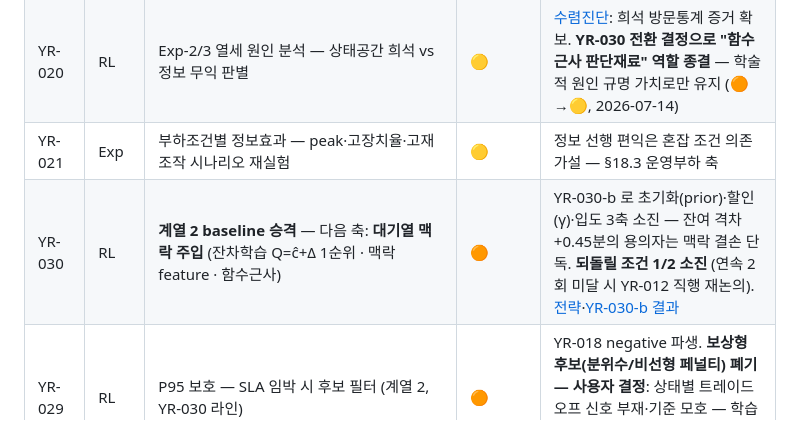
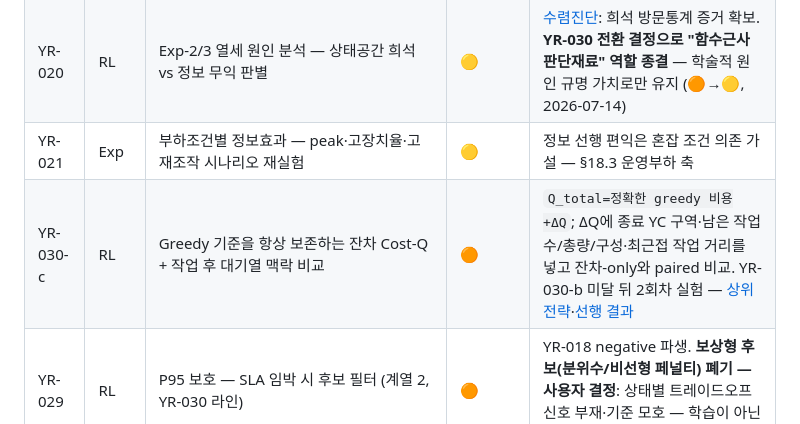
Before and after one commit to bbageon/port-schedule-optimization, a Markdown page: .claude/Dashboard/backlog.md, the part around the change. Drawn GitHub-style.

Commit message:
board: YR-030-c residual Cost-Q context test 등록

```diff
--- a/.claude/Dashboard/backlog.md
+++ b/.claude/Dashboard/backlog.md
@@ -10,7 +10,7 @@
 | YR-019 | Exp | ETA 품질 시나리오 매트릭스 (PERFECT/BIASED/NO_SHOW/STALE) | 🟡 | §18.2 — 현재는 EMPIRICAL(±300s)만 구현. Exp-3 결과의 강건성 확인용 |
 | YR-020 | RL | Exp-2/3 열세 원인 분석 — 상태공간 희석 vs 정보 무익 판별 | 🟡 | [수렴진단](../docs/YR-020-수렴진단-2026-07-14.md): 희석 방문통계 증거 확보. **YR-030 전환 결정으로 "함수근사 판단재료" 역할 종결** — 학술적 원인 규명 가치로만 유지 (🟠→🟡, 2026-07-14) |
 | YR-021 | Exp | 부하조건별 정보효과 — peak·고장치율·고재조작 시나리오 재실험 | 🟡 | 정보 선행 편익은 혼잡 조건 의존 가설 — §18.3 운영부하 축 |
-| YR-030 | RL | **계열 2 baseline 승격** — 다음 축: **대기열 맥락 주입** (잔차학습 Q=ĉ+Δ 1순위 · 맥락 feature · 함수근사) | 🟠 | YR-030-b 로 초기화(prior)·할인(γ)·입도 3축 소진 — 잔여 격차 +0.45분의 용의자는 맥락 결손 단독. **되돌릴 조건 1/2 소진** (연속 2회 미달 시 YR-012 직행 재논의). [전략](../docs/strategy-history/2026-07-14-YR-030-series2-baseline-pivot.md)·[YR-030-b 결과](../docs/strategy-history/2026-07-14-YR-030-b-v1final-greedy-prior-prereg.md) |
+| YR-030-c | RL | Greedy 기준을 항상 보존하는 잔차 Cost-Q + 작업 후 대기열 맥락 비교 | 🟠 | `Q_total=정확한 greedy 비용+ΔQ`; ΔQ에 종료 YC 구역·남은 작업 수/총량/구성·최근접 작업 거리를 넣고 잔차-only와 paired 비교. YR-030-b 미달 뒤 2회차 실험 — [상위 전략](../docs/strategy-history/2026-07-14-YR-030-series2-baseline-pivot.md)·[선행 결과](../docs/strategy-history/2026-07-14-YR-030-b-v1final-greedy-prior-prereg.md) |
 | YR-029 | RL | P95 보호 — SLA 임박 시 후보 필터 (계열 2, YR-030 라인) | 🟠 | YR-018 negative 파생. **보상형 후보(분위수/비선형 페널티) 폐기 — 사용자 결정**: 상태별 트레이드오프 신호 부재·기준 모호 — 학습이 아닌 명시적 제약(후보 제한)으로 강제 |
 | YR-026 | RL | 비용계수 민감도 + tail 60분 임계 KPI 확장 (안전운임 제도 정합) | 🟡 | YR-025 후속: 계수 4/5가 assumed·tail 은 30분 proxy — 본선·tail 계수 grid 로 negative 결과의 강건성 판별. tail 지표 재정의는 YR-029 와 연계 |
 | YR-024 | Sim | 취급시간 확률화 — DGT 육측 원격 인계 분산(PEMA) 반영, 결정적 모델 확장 | 🟡 | YR-023 발견: 공개정보만으론 HJNC·DGT 프로파일이 수치 동일 — 케이스 차별화의 유일한 문헌 경로 |
```
